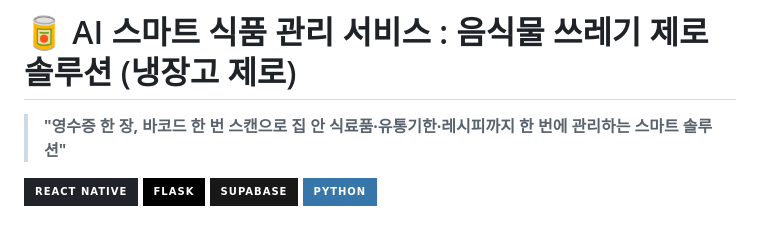
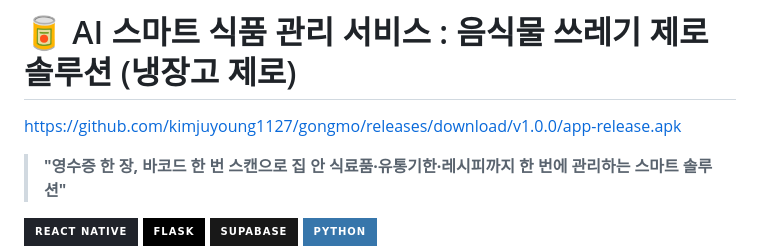
Before and after one commit to kimjuyoung1127/gongmo, a Markdown page: README.md, the part around the change. Rendered like a GitHub page; badges without logos; blank space fills up the shorter version.

```diff
--- a/README.md
+++ b/README.md
@@ -1,5 +1,7 @@
 
 # 🥫  AI 스마트 식품 관리 서비스 : 음식물 쓰레기 제로 솔루션  (냉장고 제로)
+
+https://github.com/kimjuyoung1127/gongmo/releases/download/v1.0.0/app-release.apk
 
 > **"영수증 한 장, 바코드 한 번 스캔으로 집 안 식료품·유통기한·레시피까지 한 번에 관리하는 스마트 솔루션"**
 
```
